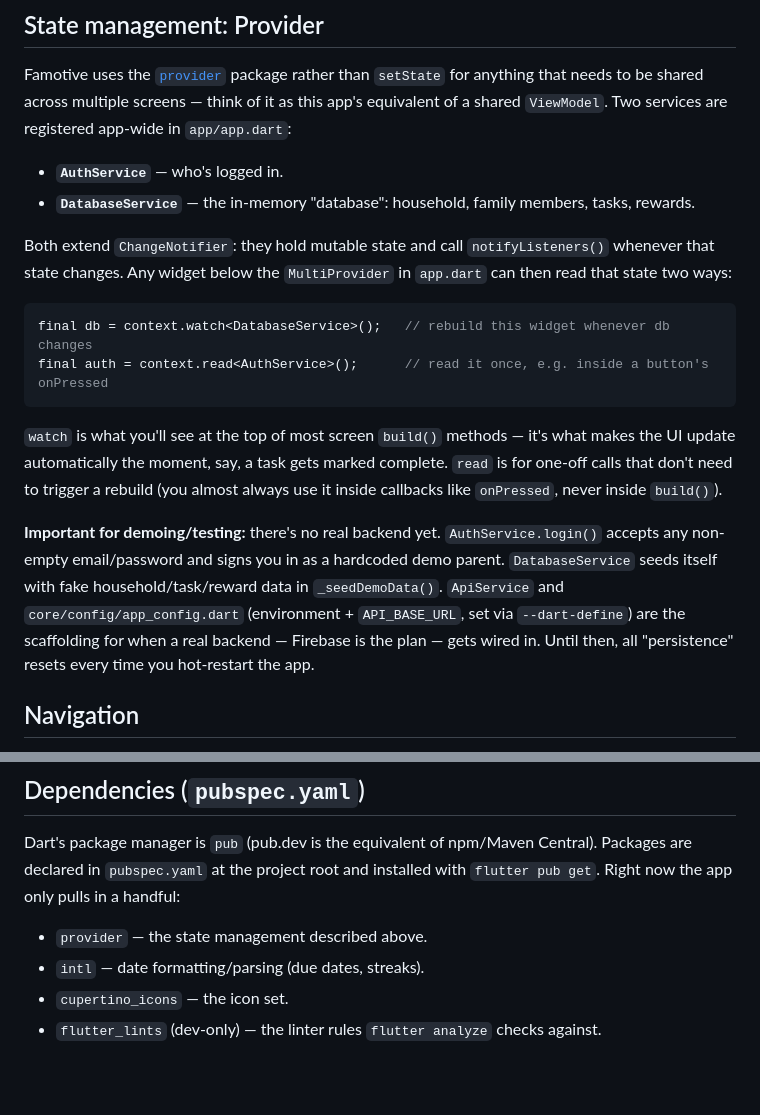
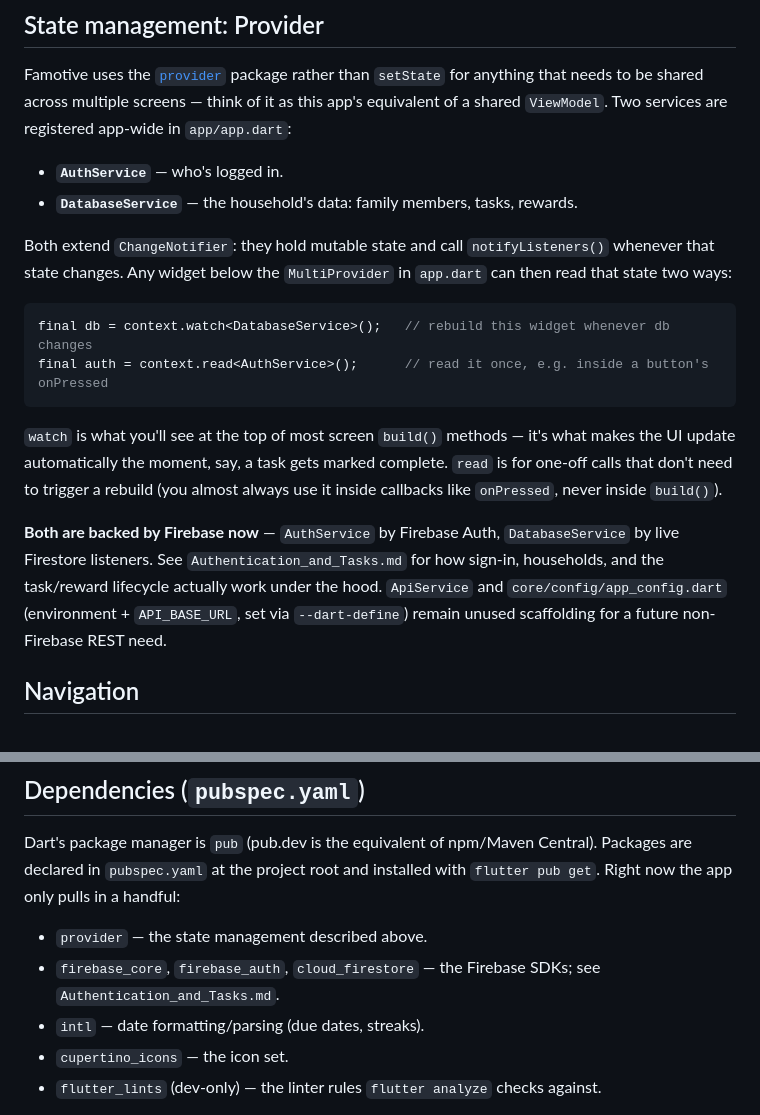
Before and after one commit to Cos229-239/2609_Team02, a Markdown page: Documents/Flutter.md, 2 parts joined by grey strips. Drawn GitHub-style; blank space fills up the shorter version.

Commit message:
Added Documentation

```diff
--- a/Documents/Flutter.md
+++ b/Documents/Flutter.md
@@ -91,7 +91,7 @@ app's equivalent of a shared `ViewModel`. Two services are registered app-wide i
 `app/app.dart`:
 
 - **`AuthService`** — who's logged in.
-- **`DatabaseService`** — the in-memory "database": household, family members, tasks, rewards.
+- **`DatabaseService`** — the household's data: family members, tasks, rewards.
 
 Both extend `ChangeNotifier`: they hold mutable state and call `notifyListeners()` whenever
 that state changes. Any widget below the `MultiProvider` in `app.dart` can then read that state
@@ -107,12 +107,11 @@ UI update automatically the moment, say, a task gets marked complete. `read` is
 calls that don't need to trigger a rebuild (you almost always use it inside callbacks like
 `onPressed`, never inside `build()`).
 
-**Important for demoing/testing:** there's no real backend yet. `AuthService.login()` accepts
-any non-empty email/password and signs you in as a hardcoded demo parent. `DatabaseService`
-seeds itself with fake household/task/reward data in `_seedDemoData()`. `ApiService` and
-`core/config/app_config.dart` (environment + `API_BASE_URL`, set via `--dart-define`) are the
-scaffolding for when a real backend — Firebase is the plan — gets wired in. Until then, all
-"persistence" resets every time you hot-restart the app.
+**Both are backed by Firebase now** — `AuthService` by Firebase Auth, `DatabaseService` by live
+Firestore listeners. See `Authentication_and_Tasks.md` for how sign-in, households, and the
+task/reward lifecycle actually work under the hood. `ApiService` and
+`core/config/app_config.dart` (environment + `API_BASE_URL`, set via `--dart-define`) remain
+unused scaffolding for a future non-Firebase REST need.
 
 ## Navigation
 
@@ -173,6 +172,8 @@ declared in `pubspec.yaml` at the project root and installed with `flutter pub g
 the app only pulls in a handful:
 
 - `provider` — the state management described above.
+- `firebase_core`, `firebase_auth`, `cloud_firestore` — the Firebase SDKs; see
+  `Authentication_and_Tasks.md`.
 - `intl` — date formatting/parsing (due dates, streaks).
 - `cupertino_icons` — the icon set.
 - `flutter_lints` (dev-only) — the linter rules `flutter analyze` checks against.
```
Also changed, not shown: Documents/Authentication_and_Tasks.md (added, +207 -0 lines).
